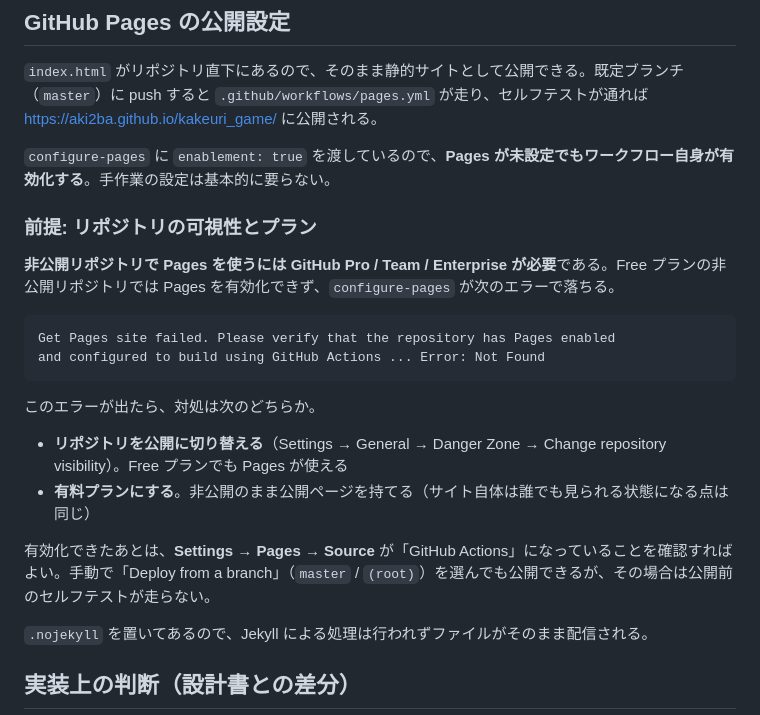
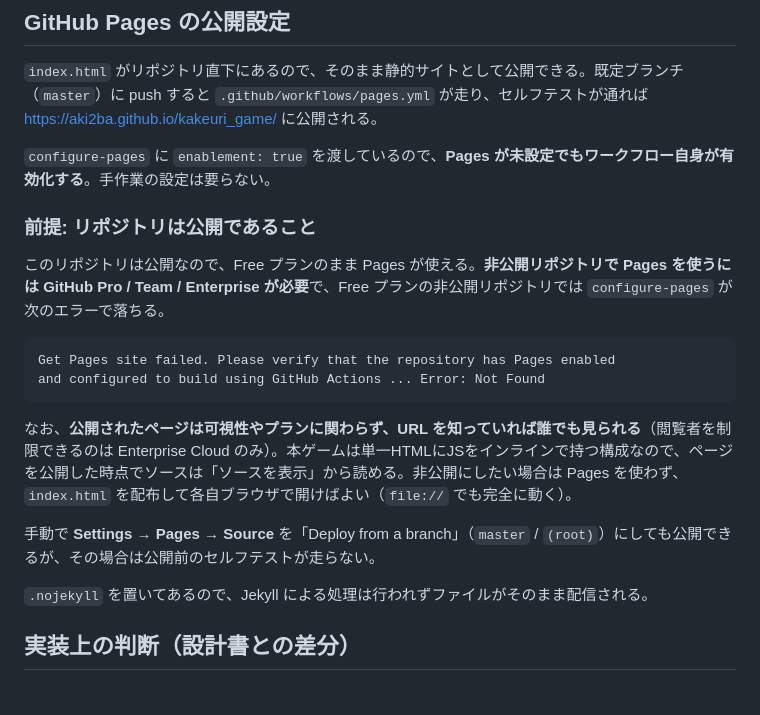
Before and after one commit to aki2ba/kakeuri_game, a Markdown page: README.md, the part around the change. Drawn GitHub-style; blank space fills up the shorter version.

Commit message:
README の Pages 節を公開リポジトリ前提に整える
- 公開リポジトリなら Free プランのまま Pages が使えることを明記
- 可視性やプランに関わらず、公開されたページ自体は誰でも見られること、
  本ゲームは単一HTMLなのでソースも読めることを追記
- 非公開で配りたい場合は index.html を配布すればよい（file:// で動く）

Co-Authored-By: Claude Opus 5 <noreply@anthropic.com>

````diff
--- a/README.md
+++ b/README.md
@@ -44,23 +44,20 @@ node tools/selftest.mjs --sim    # ＋ 10シードの通し実行でバランス
 
 `index.html` がリポジトリ直下にあるので、そのまま静的サイトとして公開できる。既定ブランチ（`master`）に push すると `.github/workflows/pages.yml` が走り、セルフテストが通れば https://aki2ba.github.io/kakeuri_game/ に公開される。
 
-`configure-pages` に `enablement: true` を渡しているので、**Pages が未設定でもワークフロー自身が有効化する**。手作業の設定は基本的に要らない。
+`configure-pages` に `enablement: true` を渡しているので、**Pages が未設定でもワークフロー自身が有効化する**。手作業の設定は要らない。
 
-### 前提: リポジトリの可視性とプラン
+### 前提: リポジトリは公開であること
 
-**非公開リポジトリで Pages を使うには GitHub Pro / Team / Enterprise が必要**である。Free プランの非公開リポジトリでは Pages を有効化できず、`configure-pages` が次のエラーで落ちる。
+このリポジトリは公開なので、Free プランのまま Pages が使える。**非公開リポジトリで Pages を使うには GitHub Pro / Team / Enterprise が必要**で、Free プランの非公開リポジトリでは `configure-pages` が次のエラーで落ちる。
 
 ```
 Get Pages site failed. Please verify that the repository has Pages enabled
 and configured to build using GitHub Actions ... Error: Not Found
 ```
 
-このエラーが出たら、対処は次のどちらか。
+なお、**公開されたページは可視性やプランに関わらず、URL を知っていれば誰でも見られる**（閲覧者を制限できるのは Enterprise Cloud のみ）。本ゲームは単一HTMLにJSをインラインで持つ構成なので、ページを公開した時点でソースは「ソースを表示」から読める。非公開にしたい場合は Pages を使わず、`index.html` を配布して各自ブラウザで開けばよい（`file://` でも完全に動く）。
 
-- **リポジトリを公開に切り替える**（Settings → General → Danger Zone → Change repository visibility）。Free プランでも Pages が使える
-- **有料プランにする**。非公開のまま公開ページを持てる（サイト自体は誰でも見られる状態になる点は同じ）
-
-有効化できたあとは、**Settings → Pages → Source** が「GitHub Actions」になっていることを確認すればよい。手動で「Deploy from a branch」（`master` / `(root)`）を選んでも公開できるが、その場合は公開前のセルフテストが走らない。
+手動で **Settings → Pages → Source** を「Deploy from a branch」（`master` / `(root)`）にしても公開できるが、その場合は公開前のセルフテストが走らない。
 
 `.nojekyll` を置いてあるので、Jekyll による処理は行われずファイルがそのまま配信される。
 
````
